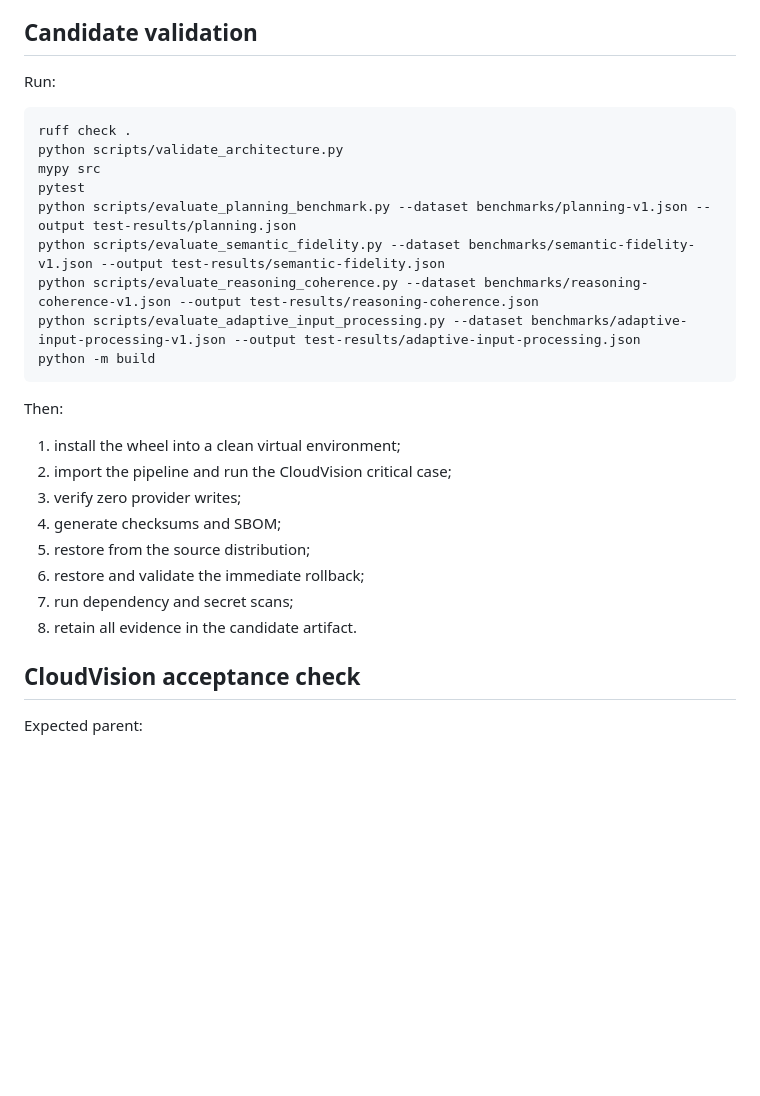
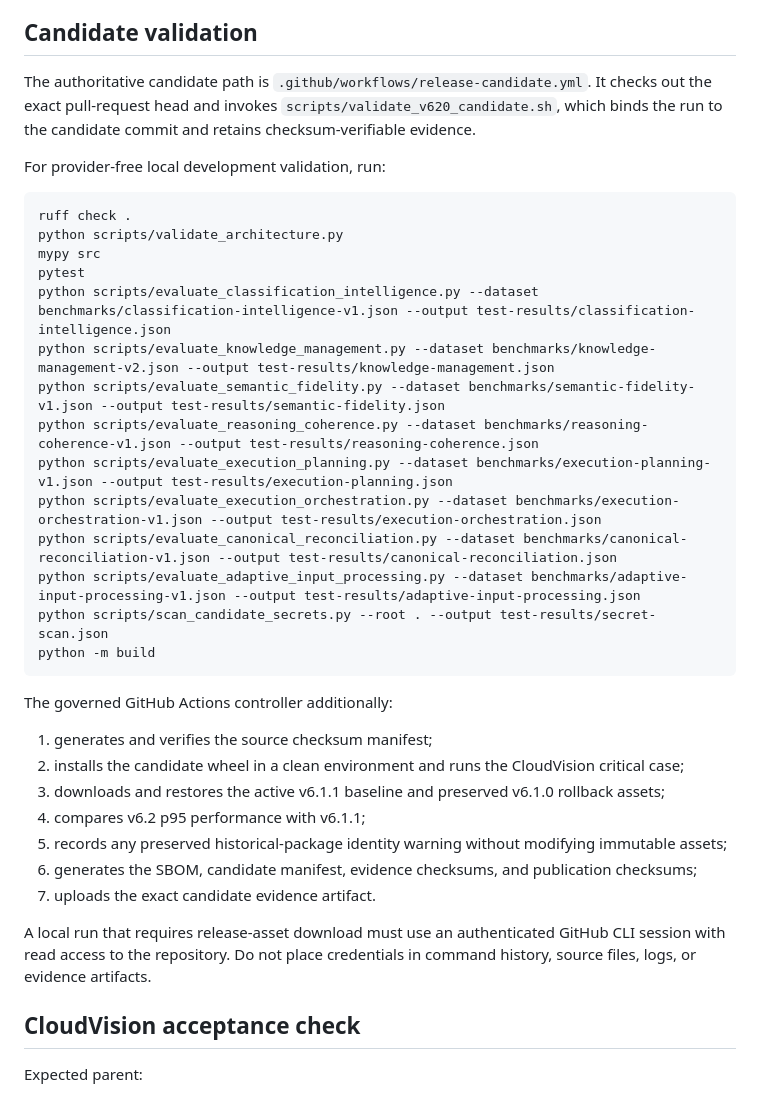
Before and after one commit to Ryan9876/atlas-ros, a Markdown page: docs/runbooks/V620_OPERATOR_AND_RECOVERY.md, the part around the change. Rendered like a GitHub page; blank space fills up the shorter version.

Commit message:
Correct v6.2 operator validation commands

````diff
--- a/docs/runbooks/V620_OPERATOR_AND_RECOVERY.md
+++ b/docs/runbooks/V620_OPERATOR_AND_RECOVERY.md
@@ -119,30 +119,38 @@ If v6.2 p95 exceeds the active baseline by more than 20%:
 
 ## Candidate validation
 
-Run:
+The authoritative candidate path is `.github/workflows/release-candidate.yml`. It checks out the exact pull-request head and invokes `scripts/validate_v620_candidate.sh`, which binds the run to the candidate commit and retains checksum-verifiable evidence.
+
+For provider-free local development validation, run:
 
 ```bash
 ruff check .
 python scripts/validate_architecture.py
 mypy src
 pytest
-python scripts/evaluate_planning_benchmark.py --dataset benchmarks/planning-v1.json --output test-results/planning.json
+python scripts/evaluate_classification_intelligence.py --dataset benchmarks/classification-intelligence-v1.json --output test-results/classification-intelligence.json
+python scripts/evaluate_knowledge_management.py --dataset benchmarks/knowledge-management-v2.json --output test-results/knowledge-management.json
 python scripts/evaluate_semantic_fidelity.py --dataset benchmarks/semantic-fidelity-v1.json --output test-results/semantic-fidelity.json
 python scripts/evaluate_reasoning_coherence.py --dataset benchmarks/reasoning-coherence-v1.json --output test-results/reasoning-coherence.json
+python scripts/evaluate_execution_planning.py --dataset benchmarks/execution-planning-v1.json --output test-results/execution-planning.json
+python scripts/evaluate_execution_orchestration.py --dataset benchmarks/execution-orchestration-v1.json --output test-results/execution-orchestration.json
+python scripts/evaluate_canonical_reconciliation.py --dataset benchmarks/canonical-reconciliation-v1.json --output test-results/canonical-reconciliation.json
 python scripts/evaluate_adaptive_input_processing.py --dataset benchmarks/adaptive-input-processing-v1.json --output test-results/adaptive-input-processing.json
+python scripts/scan_candidate_secrets.py --root . --output test-results/secret-scan.json
 python -m build
 ```
 
-Then:
+The governed GitHub Actions controller additionally:
 
-1. install the wheel into a clean virtual environment;
-2. import the pipeline and run the CloudVision critical case;
-3. verify zero provider writes;
-4. generate checksums and SBOM;
-5. restore from the source distribution;
-6. restore and validate the immediate rollback;
-7. run dependency and secret scans;
-8. retain all evidence in the candidate artifact.
+1. generates and verifies the source checksum manifest;
+2. installs the candidate wheel in a clean environment and runs the CloudVision critical case;
+3. downloads and restores the active v6.1.1 baseline and preserved v6.1.0 rollback assets;
+4. compares v6.2 p95 performance with v6.1.1;
+5. records any preserved historical-package identity warning without modifying immutable assets;
+6. generates the SBOM, candidate manifest, evidence checksums, and publication checksums;
+7. uploads the exact candidate evidence artifact.
+
+A local run that requires release-asset download must use an authenticated GitHub CLI session with read access to the repository. Do not place credentials in command history, source files, logs, or evidence artifacts.
 
 ## CloudVision acceptance check
 
````
